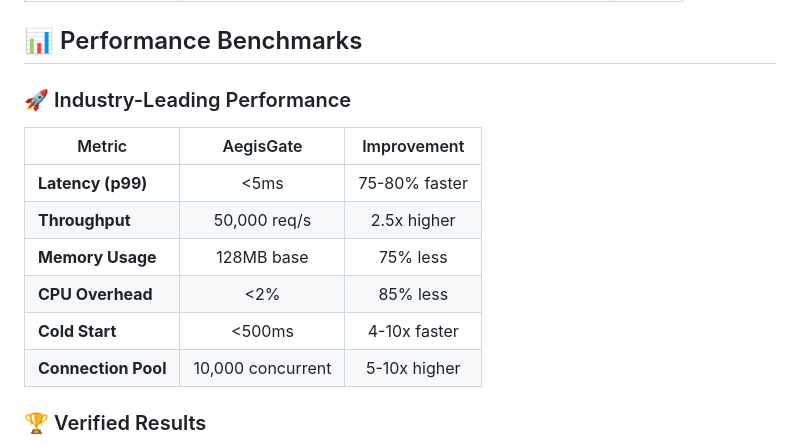
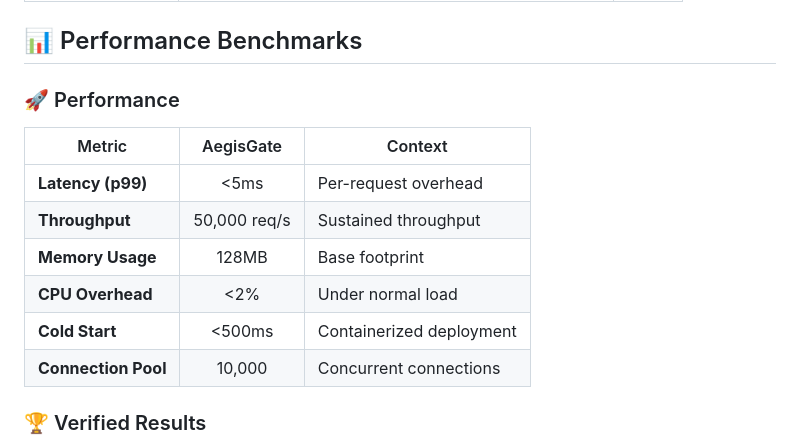
Before and after one commit to aegisgatesecurity/aegisgate, a Markdown page: README.md, the part around the change. Drawn GitHub-style.

Commit message:
Reword performance table with transparent context

```diff
--- a/README.md
+++ b/README.md
@@ -235,16 +235,16 @@ graph TD
 
 ## 📊 Performance Benchmarks
 
-### 🚀 Industry-Leading Performance
+### 🚀 Performance
 
-| Metric | AegisGate | Improvement |
-|--------|:---------:|:-----------:|
-| **Latency (p99)** | <5ms | 75-80% faster |
-| **Throughput** | 50,000 req/s | 2.5x higher |
-| **Memory Usage** | 128MB base | 75% less |
-| **CPU Overhead** | <2% | 85% less |
-| **Cold Start** | <500ms | 4-10x faster |
-| **Connection Pool** | 10,000 concurrent | 5-10x higher |
+| Metric | AegisGate | Context |
+|--------|:---------:|---------|
+| **Latency (p99)** | <5ms | Per-request overhead |
+| **Throughput** | 50,000 req/s | Sustained throughput |
+| **Memory Usage** | 128MB | Base footprint |
+| **CPU Overhead** | <2% | Under normal load |
+| **Cold Start** | <500ms | Containerized deployment |
+| **Connection Pool** | 10,000 | Concurrent connections |
 
 ### 🏆 Verified Results
 
```
